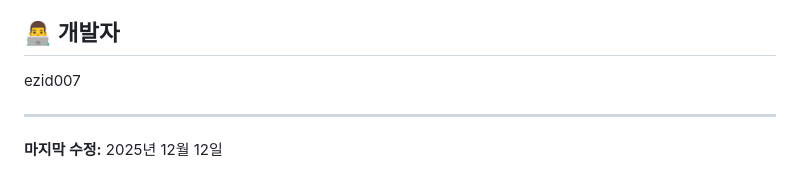
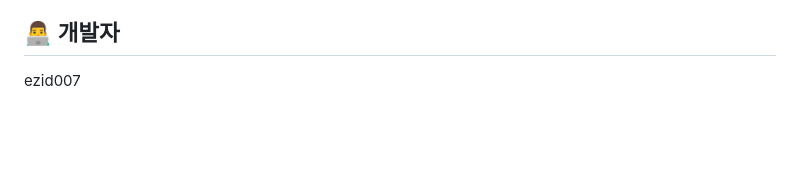
Before and after one commit to ezid007/web_server, a Markdown page: README.md, the part around the change. Rendered like a GitHub page; blank space fills up the shorter version.

Commit message:
Update developer section in README
Removed last modified date from README.

```diff
--- a/README.md
+++ b/README.md
@@ -133,6 +133,3 @@ web_server/
 ## 👨‍💻 개발자
 
 ezid007
-
----
-**마지막 수정:** 2025년 12월 12일
```
